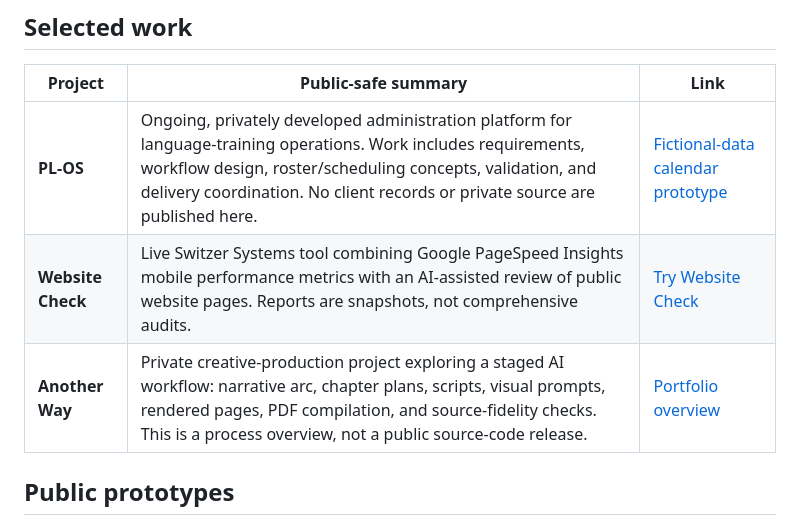
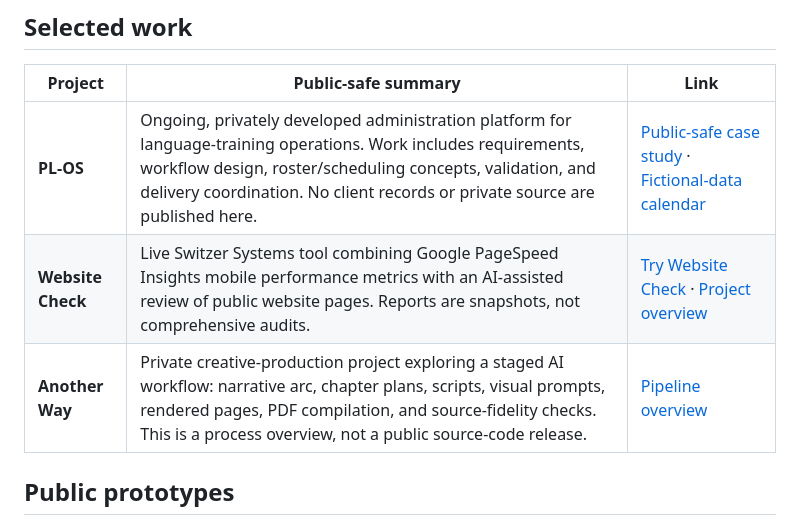
Before and after one commit to wswitzer/shared, a Markdown page: README.md, the part around the change. Drawn GitHub-style.

Commit message:
docs: link portfolio README to public-safe case studies

```diff
--- a/README.md
+++ b/README.md
@@ -10,9 +10,9 @@ My work spans software product design, business workflows, web development, AI-a
 
 | Project | Public-safe summary | Link |
 | --- | --- | --- |
-| **PL-OS** | Ongoing, privately developed administration platform for language-training operations. Work includes requirements, workflow design, roster/scheduling concepts, validation, and delivery coordination. No client records or private source are published here. | [Fictional-data calendar prototype](PL/mockups/) |
-| **Website Check** | Live Switzer Systems tool combining Google PageSpeed Insights mobile performance metrics with an AI-assisted review of public website pages. Reports are snapshots, not comprehensive audits. | [Try Website Check](https://switzersystems.com/website-check/) |
-| **Another Way** | Private creative-production project exploring a staged AI workflow: narrative arc, chapter plans, scripts, visual prompts, rendered pages, PDF compilation, and source-fidelity checks. This is a process overview, not a public source-code release. | [Portfolio overview](https://wswitzer.github.io/shared/#another-way) |
+| **PL-OS** | Ongoing, privately developed administration platform for language-training operations. Work includes requirements, workflow design, roster/scheduling concepts, validation, and delivery coordination. No client records or private source are published here. | [Public-safe case study](work/#pl-os) · [Fictional-data calendar](PL/mockups/) |
+| **Website Check** | Live Switzer Systems tool combining Google PageSpeed Insights mobile performance metrics with an AI-assisted review of public website pages. Reports are snapshots, not comprehensive audits. | [Try Website Check](https://switzersystems.com/website-check/) · [Project overview](work/#website-check) |
+| **Another Way** | Private creative-production project exploring a staged AI workflow: narrative arc, chapter plans, scripts, visual prompts, rendered pages, PDF compilation, and source-fidelity checks. This is a process overview, not a public source-code release. | [Pipeline overview](work/#another-way) |
 
 ## Public prototypes
 
```
